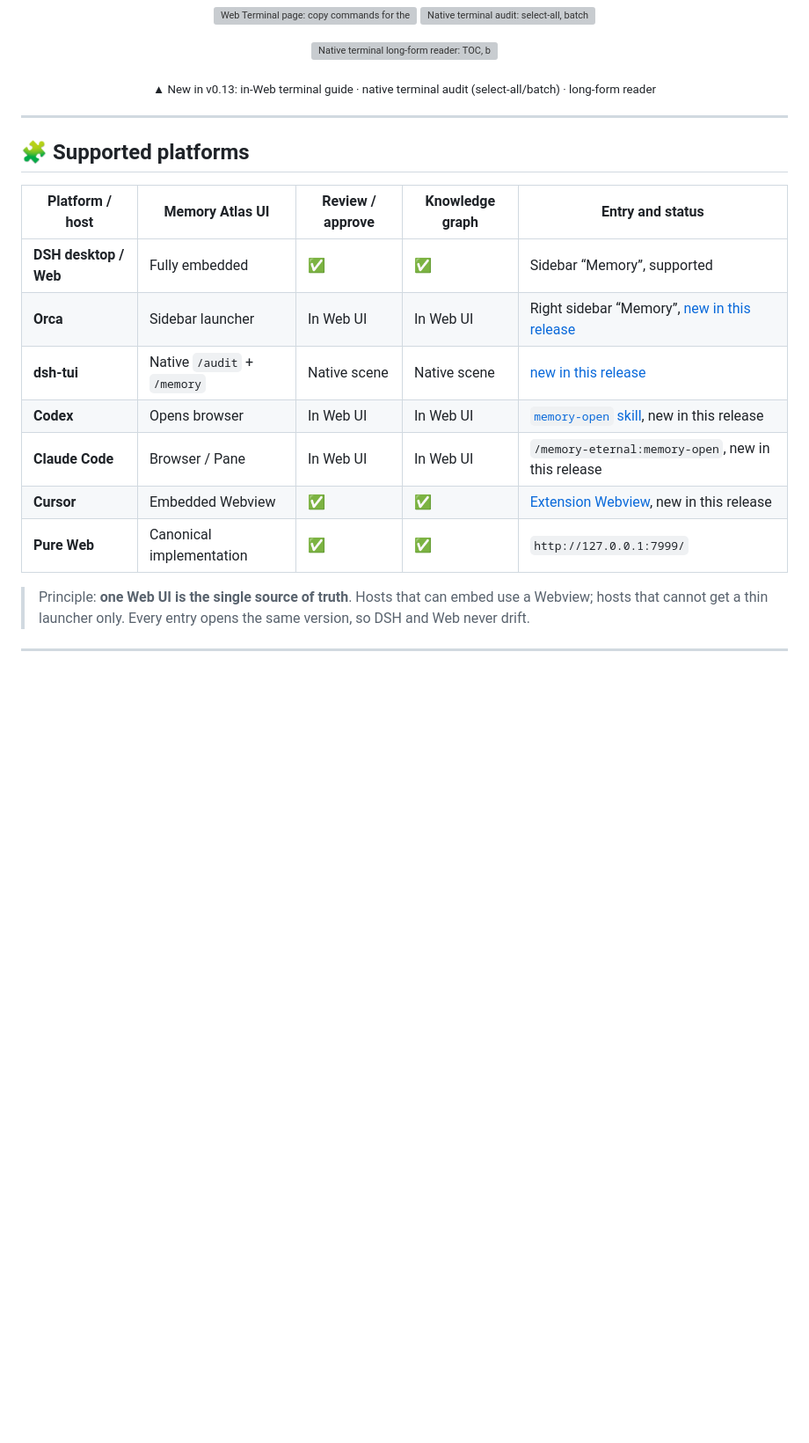
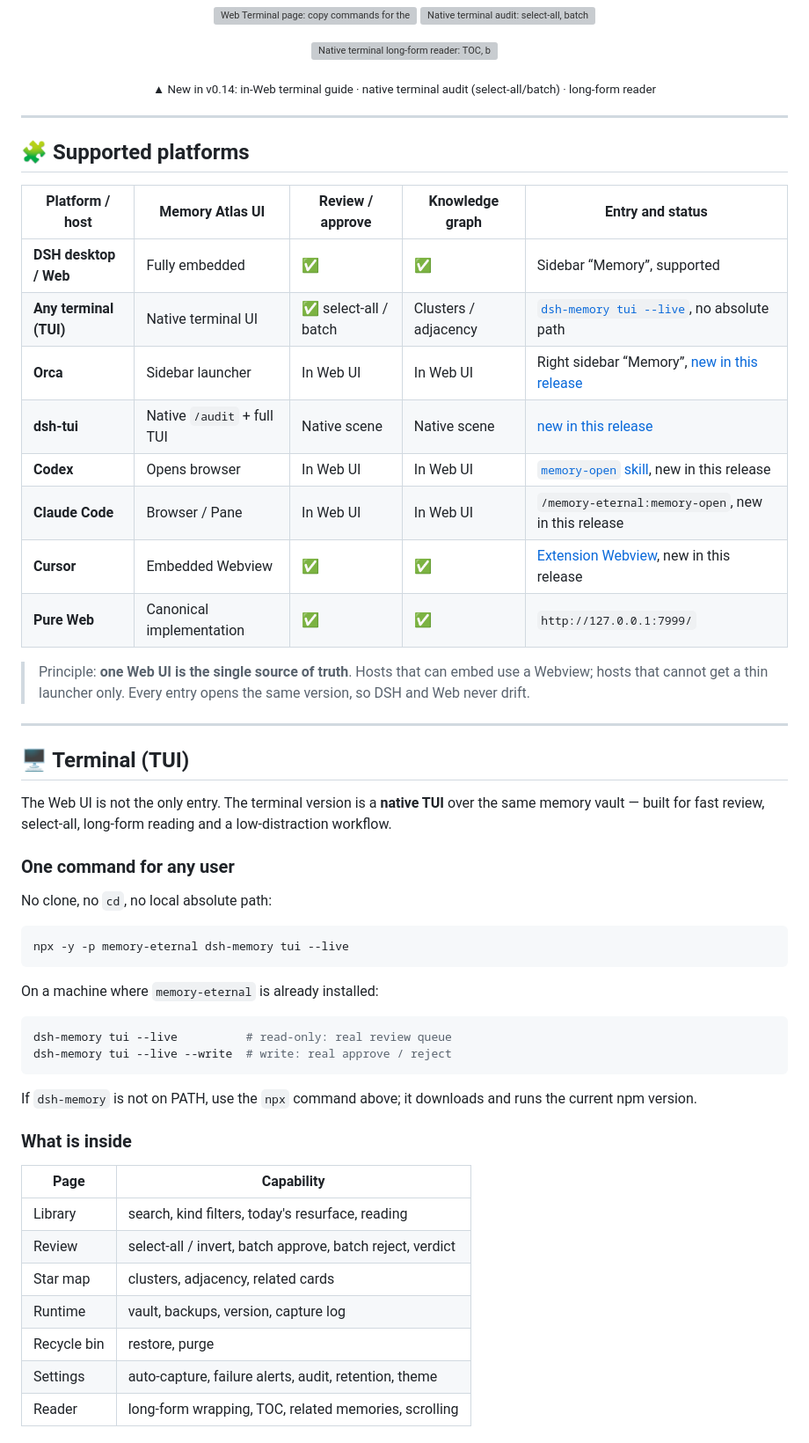
Before and after one commit to EternalNight996/memory-eternal, a Markdown page: README.en.md, the part around one of its changes. Shown at 88% size. GitHub-like rendering; blank space fills up the shorter version; grey boxes are pictures that could not be loaded.

````diff
--- a/README.en.md
+++ b/README.en.md
@@ -53,7 +53,7 @@
 <p align="center">
   <img src="https://raw.githubusercontent.com/EternalNight996/memory-eternal/main/assets/screen/tui-reader.png" width="72%" alt="Native terminal long-form reader: TOC, body, related memories and scrolling" />
 </p>
-<p align="center"><sub>▲ New in v0.13: in-Web terminal guide · native terminal audit (select-all/batch) · long-form reader</sub></p>
+<p align="center"><sub>▲ New in v0.14: in-Web terminal guide · native terminal audit (select-all/batch) · long-form reader</sub></p>
 
 ---
 
@@ -62,11 +62,48 @@
 | Platform / host | Memory Atlas UI | Review / approve | Knowledge graph | Entry and status |
 |---|---|---|---|---|
 | **DSH desktop / Web** | Fully embedded | ✅ | ✅ | Sidebar “Memory”, supported |
+| **Any terminal (TUI)** | Native terminal UI | ✅ select-all / batch | Clusters / adjacency | [`dsh-memory tui --live`](#-terminal-tui), no absolute path |
 | **Orca** | Sidebar launcher | In Web UI | In Web UI | Right sidebar “Memory”, [new in this release](orca-plugin/README.md) |
-| **dsh-tui** | Native `/audit` + `/memory` | Native scene | Native scene | [new in this release](dsh-tui-plugin/README.md) |
+| **dsh-tui** | Native `/audit` + full TUI | Native scene | Native scene | [new in this release](dsh-tui-plugin/README.md) |
 | **Codex** | Opens browser | In Web UI | In Web UI | [`memory-open` skill](skills/memory-open/SKILL.md), new in this release |
 | **Claude Code** | Browser / Pane | In Web UI | In Web UI | `/memory-eternal:memory-open`, new in this release |
 | **Cursor** | Embedded Webview | ✅ | ✅ | [Extension Webview](cursor-extension/README.md), new in this release |
 | **Pure Web** | Canonical implementation | ✅ | ✅ | `http://127.0.0.1:7999/` |
 
 > Principle: **one Web UI is the single source of truth**. Hosts that can embed use a Webview; hosts that cannot get a thin launcher only. Every entry opens the same version, so DSH and Web never drift.
+
+---
+
+## 🖥️ Terminal (TUI)
+
+The Web UI is not the only entry. The terminal version is a **native TUI** over the same memory vault — built for fast review, select-all, long-form reading and a low-distraction workflow.
+
+### One command for any user
+
+No clone, no `cd`, no local absolute path:
+
+```bash
+npx -y -p memory-eternal dsh-memory tui --live
+```
+
+On a machine where `memory-eternal` is already installed:
+
+```bash
+dsh-memory tui --live          # read-only: real review queue
+dsh-memory tui --live --write  # write: real approve / reject
+```
+
+If `dsh-memory` is not on PATH, use the `npx` command above; it downloads and runs the current npm version.
+
+### What is inside
+
+| Page | Capability |
+|---|---|
+| Library | search, kind filters, today's resurface, reading |
+| Review | select-all / invert, batch approve, batch reject, verdict |
+| Star map | clusters, adjacency, related cards |
+| Runtime | vault, backups, version, capture log |
+| Recycle bin | restore, purge |
+| Settings | auto-capture, failure alerts, audit, retention, theme |
+| Reader | long-form wrapping, TOC, related memories, scrolling |
+
````
Also changed, not shown: other parts of README.en.md (+30 -0 lines), README.md (+70 -2 lines).
